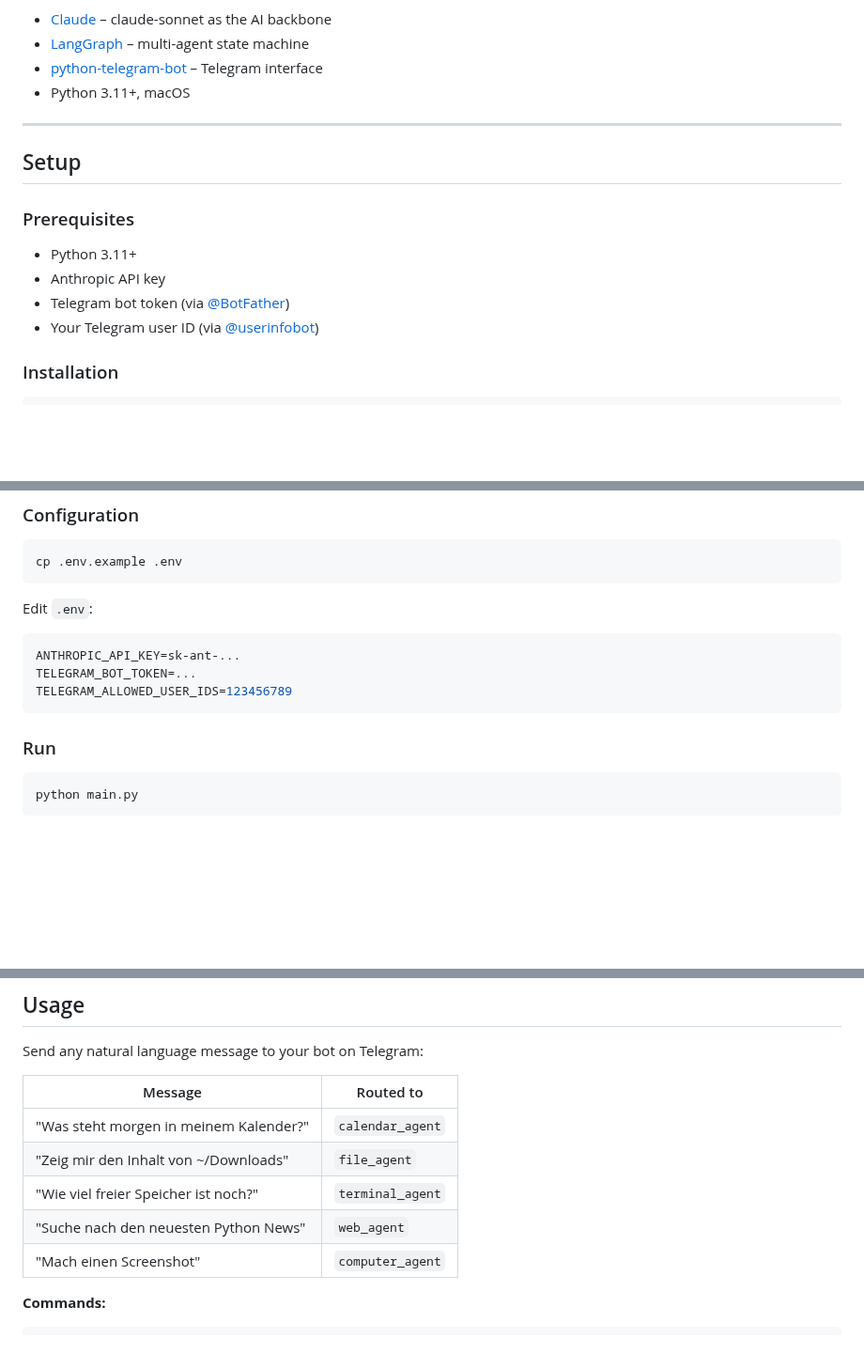
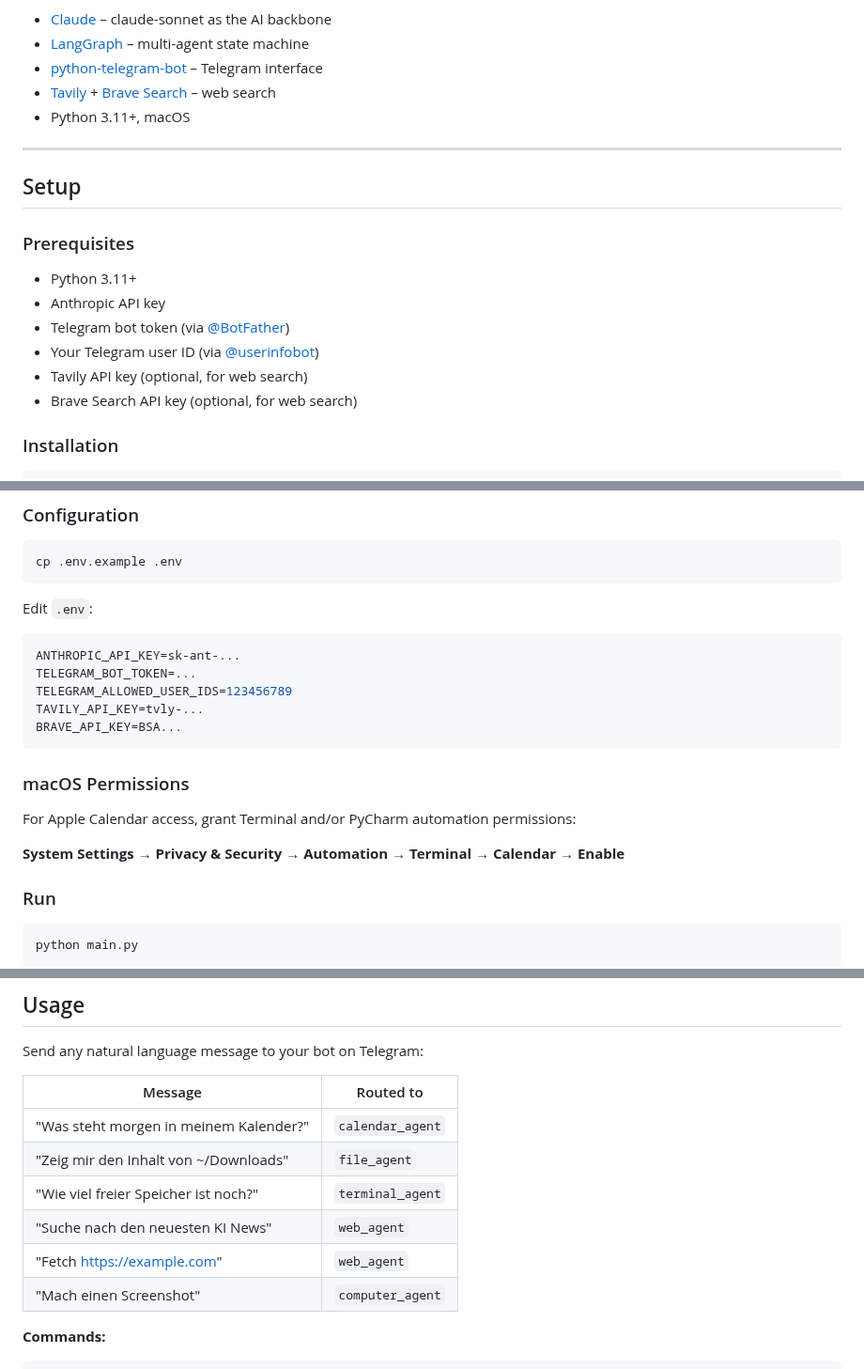
Before and after one commit to fabiomorena/FabBot, a Markdown page: README.md, 3 parts joined by grey strips. Shown at 94% size. GitHub-like rendering; blank space fills up the shorter version.

````diff
--- a/README.md
+++ b/README.md
@@ -57,6 +57,7 @@ FabBot/
 - [Claude](https://anthropic.com) – claude-sonnet as the AI backbone
 - [LangGraph](https://github.com/langchain-ai/langgraph) – multi-agent state machine
 - [python-telegram-bot](https://python-telegram-bot.org) – Telegram interface
+- [Tavily](https://tavily.com) + [Brave Search](https://brave.com/search/api/) – web search
 - Python 3.11+, macOS
 
 ---
@@ -69,6 +70,8 @@ FabBot/
 - Anthropic API key
 - Telegram bot token (via [@BotFather](https://t.me/BotFather))
 - Your Telegram user ID (via [@userinfobot](https://t.me/userinfobot))
+- Tavily API key (optional, for web search)
+- Brave Search API key (optional, for web search)
 
 ### Installation
 
@@ -92,7 +95,15 @@ Edit `.env`:
 ANTHROPIC_API_KEY=sk-ant-...
 TELEGRAM_BOT_TOKEN=...
 TELEGRAM_ALLOWED_USER_IDS=123456789
+TAVILY_API_KEY=tvly-...
+BRAVE_API_KEY=BSA...
 ```
+
+### macOS Permissions
+
+For Apple Calendar access, grant Terminal and/or PyCharm automation permissions:
+
+**System Settings → Privacy & Security → Automation → Terminal → Calendar → Enable**
 
 ### Run
 
@@ -111,7 +122,8 @@ Send any natural language message to your bot on Telegram:
 | "Was steht morgen in meinem Kalender?" | `calendar_agent` |
 | "Zeig mir den Inhalt von ~/Downloads" | `file_agent` |
 | "Wie viel freier Speicher ist noch?" | `terminal_agent` |
-| "Suche nach den neuesten Python News" | `web_agent` |
+| "Suche nach den neuesten KI News" | `web_agent` |
+| "Fetch https://example.com" | `web_agent` |
 | "Mach einen Screenshot" | `computer_agent` |
 
 **Commands:**
````
Also changed, not shown: other parts of README.md (+12 -11 lines).
